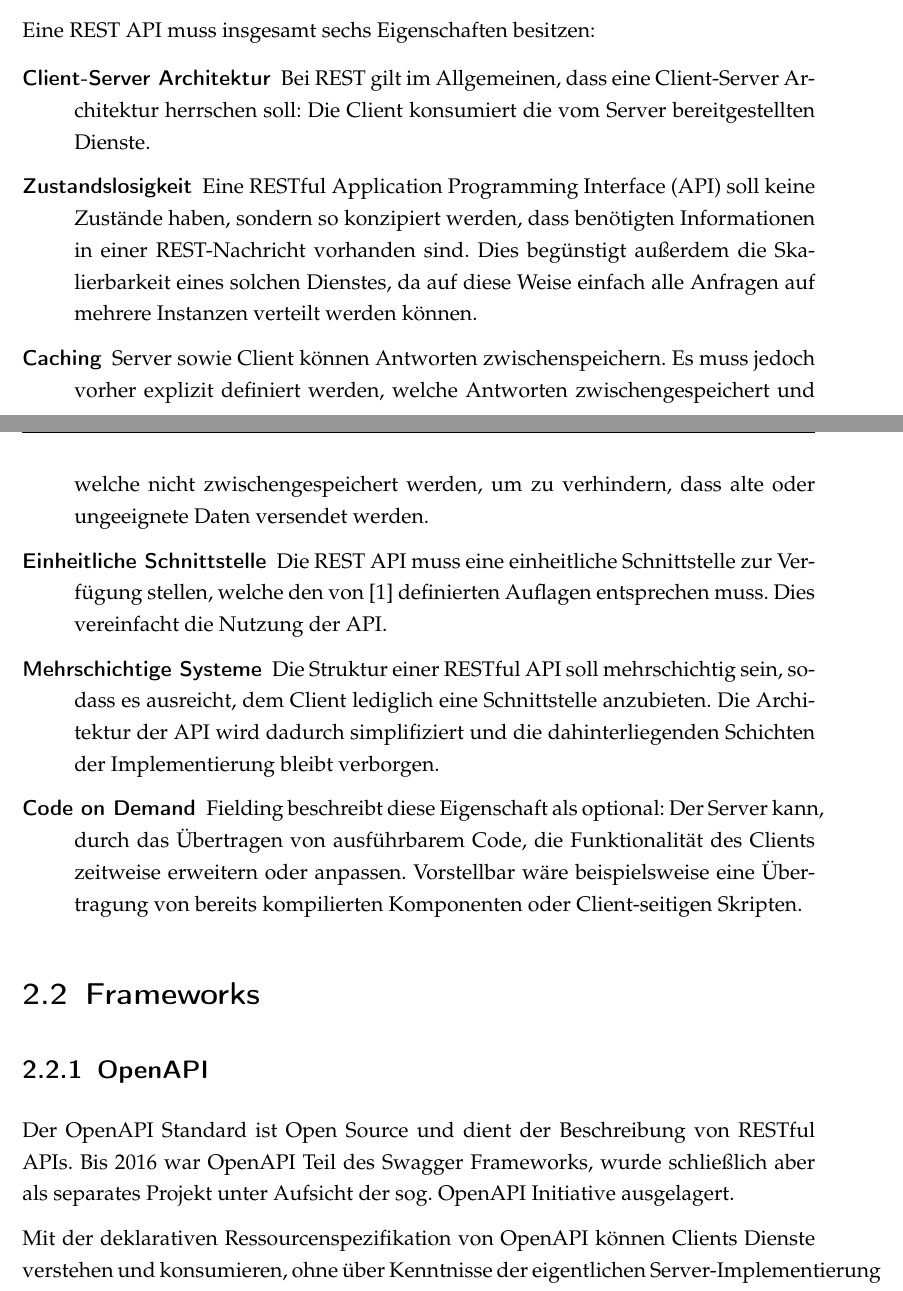
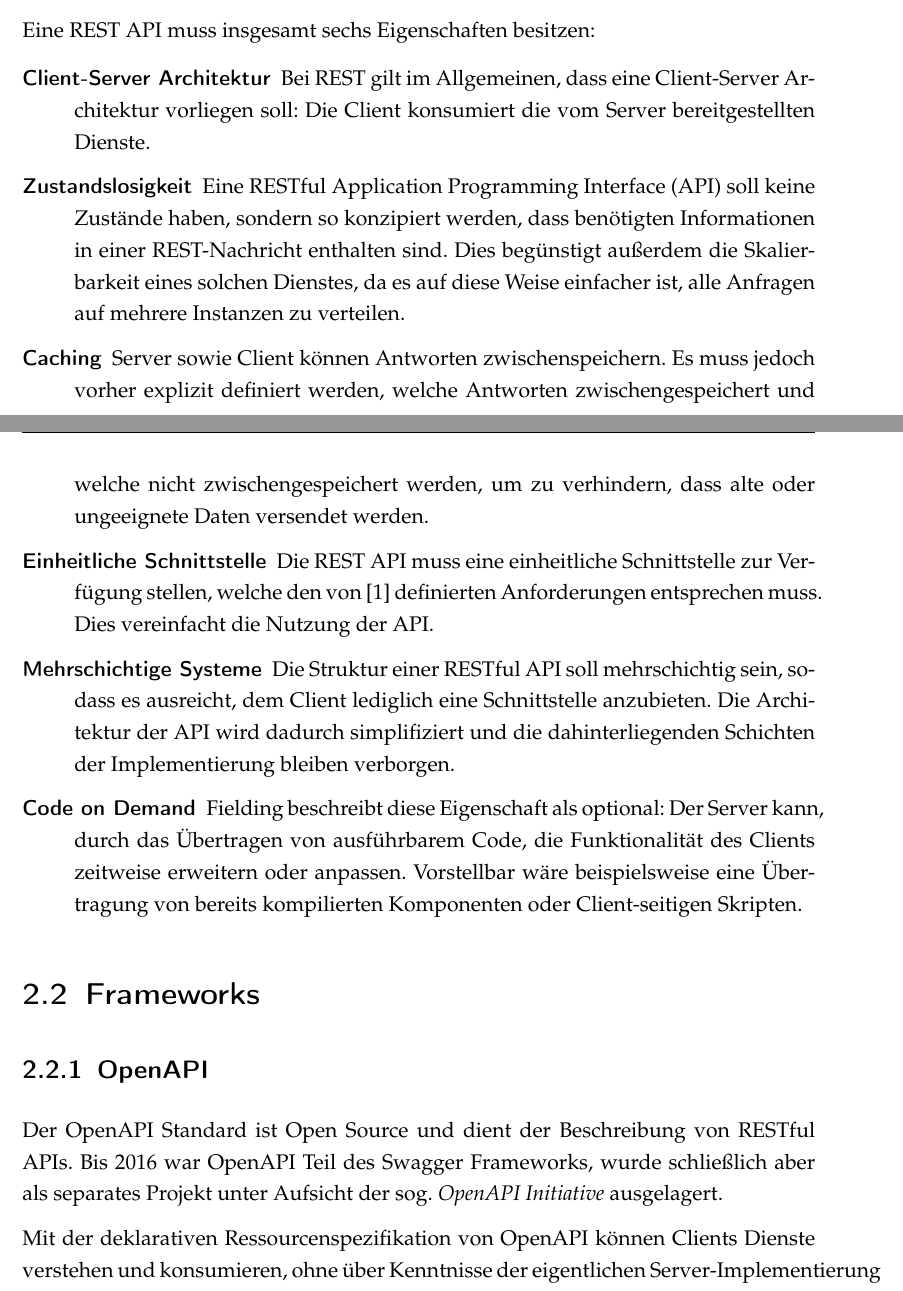
Before and after one commit to raphaelmue/travlyn, a LaTeX thesis (docs/work/work.tex, which reads docs/work/content/04_content/voraussetzungen.tex): two parts of pages 14 and 15 of 31, joined at a grey line, cut so that both start at the same text. Compiled offline with pdfLaTeX.

Commit message:
issue #7: fixed suggestions

```diff
--- a/docs/work/content/04_content/voraussetzungen.tex
+++ b/docs/work/content/04_content/voraussetzungen.tex
@@ -12,15 +12,15 @@
 
 		\begin{description}
 			\item[Client-Server Architektur]
-				Bei \ac{REST} gilt im Allgemeinen, dass eine Client-Server Architektur herrschen soll: Die Client konsumiert die vom Server bereitgestellten Dienste.
+				Bei \ac{REST} gilt im Allgemeinen, dass eine Client-Server Architektur vorliegen soll: Die Client konsumiert die vom Server bereitgestellten Dienste.
 			\item[Zustandslosigkeit]
-				Eine RESTful \ac{API} soll keine Zustände haben, sondern so konzipiert werden, dass benötigten Informationen in einer REST-Nachricht vorhanden sind. Dies begünstigt außerdem die Skalierbarkeit eines solchen Dienstes, da auf diese Weise einfach alle Anfragen auf mehrere Instanzen verteilt werden können.
+				Eine RESTful \ac{API} soll keine Zustände haben, sondern so konzipiert werden, dass benötigten Informationen in einer REST-Nachricht enthalten sind. Dies begünstigt außerdem die Skalierbarkeit eines solchen Dienstes, da es auf diese Weise einfacher ist, alle Anfragen auf mehrere Instanzen zu verteilen.
 			\item[Caching]
 				Server sowie Client können Antworten zwischenspeichern. Es muss jedoch vorher explizit definiert werden, welche Antworten zwischengespeichert und welche nicht zwischengespeichert werden, um zu verhindern, dass alte oder ungeeignete Daten versendet werden.
 			\item[Einheitliche Schnittstelle]
-				Die \ac{REST} \ac{API} muss eine einheitliche Schnittstelle zur Verfügung stellen, welche den von \cite{RoyThomasFielding.2000} definierten Auflagen entsprechen muss. Dies vereinfacht die Nutzung der \ac{API}.
+				Die \ac{REST} \ac{API} muss eine einheitliche Schnittstelle zur Verfügung stellen, welche den von \cite{RoyThomasFielding.2000} definierten Anforderungen entsprechen muss. Dies vereinfacht die Nutzung der \ac{API}.
 			\item[Mehrschichtige Systeme]
-				 Die Struktur einer RESTful \ac{API} soll mehrschichtig sein, sodass es ausreicht, dem Client lediglich eine Schnittstelle anzubieten. Die Architektur der API wird dadurch simplifiziert und die dahinterliegenden Schichten der Implementierung bleibt verborgen.
+				 Die Struktur einer RESTful \ac{API} soll mehrschichtig sein, sodass es ausreicht, dem Client lediglich eine Schnittstelle anzubieten. Die Architektur der API wird dadurch simplifiziert und die dahinterliegenden Schichten der Implementierung bleiben verborgen.
 			\item[Code on Demand]
 				Fielding beschreibt diese Eigenschaft als optional: Der Server kann, durch das Übertragen von ausführbarem Code, die Funktionalität des Clients zeitweise erweitern oder anpassen. Vorstellbar wäre beispielsweise eine Übertragung von bereits kompilierten Komponenten oder Client-seitigen Skripten.
 
@@ -30,7 +30,7 @@
 
 		\subsection{OpenAPI} % Raphael
 
-			Der OpenAPI Standard ist Open Source und dient der Beschreibung von RESTful APIs. Bis 2016 war OpenAPI Teil des Swagger Frameworks, wurde schließlich aber als separates Projekt unter Aufsicht der sog. OpenAPI Initiative ausgelagert.
+			Der OpenAPI Standard ist Open Source und dient der Beschreibung von RESTful APIs. Bis 2016 war OpenAPI Teil des Swagger Frameworks, wurde schließlich aber als separates Projekt unter Aufsicht der sog. \textit{OpenAPI Initiative}  ausgelagert.
 
 			Mit der deklarativen Ressourcenspezifikation von OpenAPI können Clients Dienste verstehen und konsumieren, ohne über Kenntnisse der eigentlichen Server-Implementierung bzw. Zugriff auf den Servercode zu verfügen. Dies erleichtert die Entwicklung Client-seitiger Applikationen, die RESTful APIs verwenden. Die OpenAPI-Spezifikation ist zudem sprachunabhängig und lässt sich in jeder Beschreibungssprache (\ac{YAML}, \ac{XML} etc.) definieren.
 
```
Also changed, not shown: docs/work/work.pdf, docs/work/content/04_content/voraussetzungen.tex (8 more changed lines).
